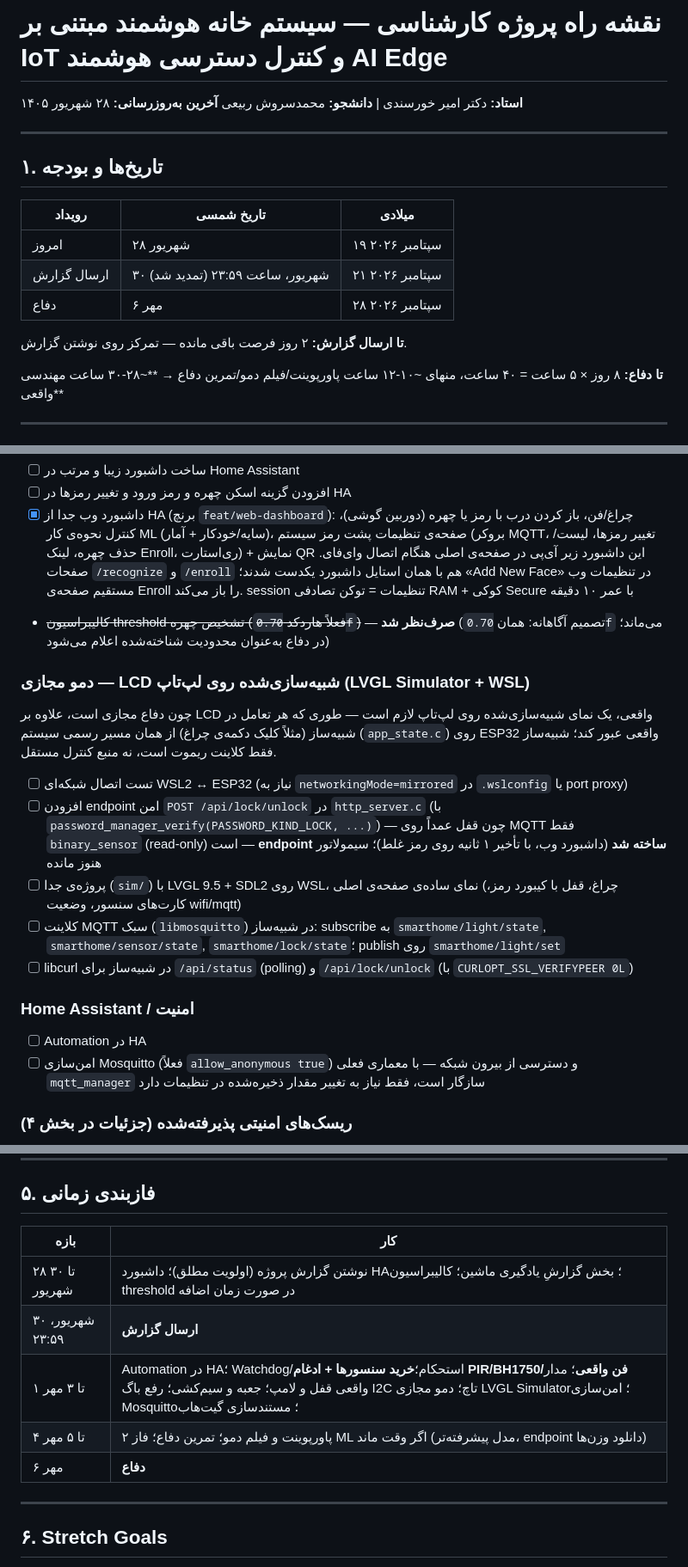
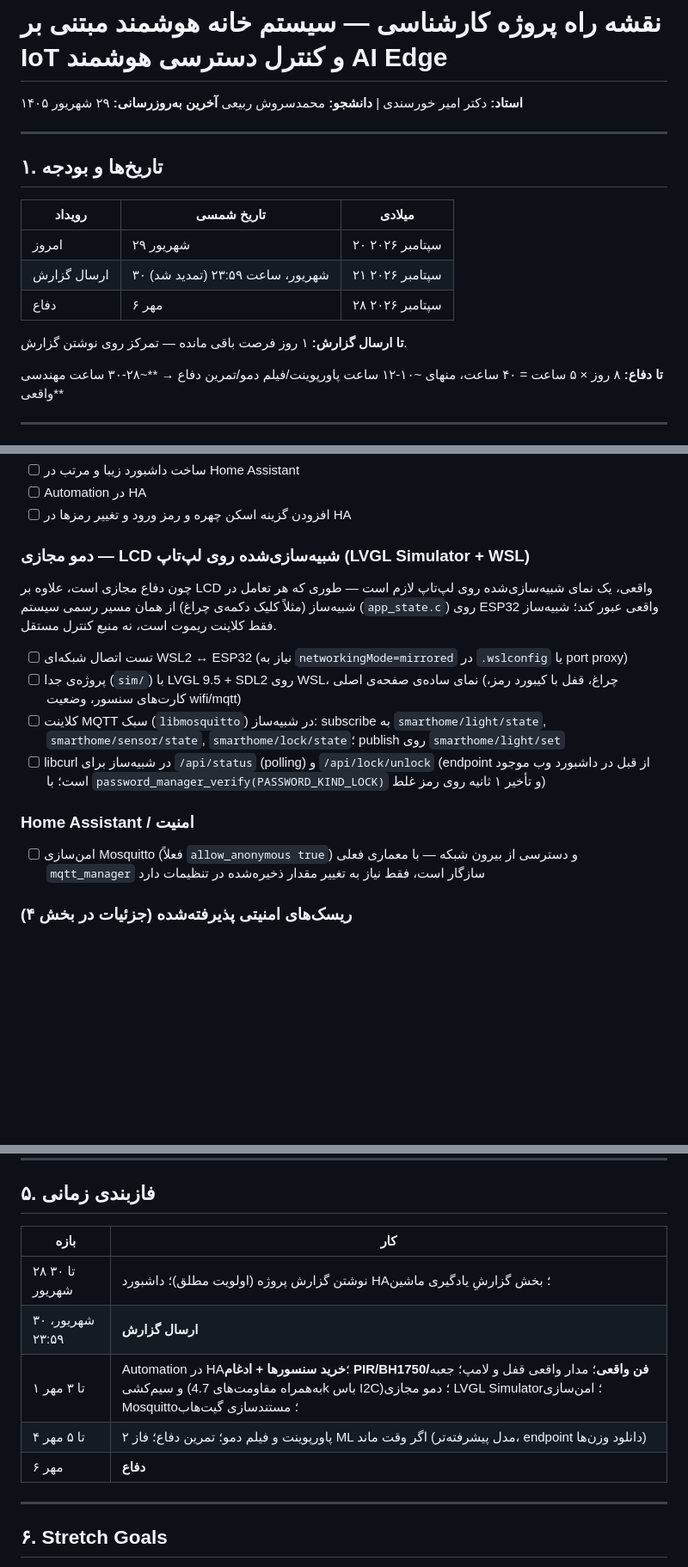
Before and after one commit to MohammadSoroushRabiei/Smart-Home, a Markdown page: Documents/roadmap.md, 3 parts joined by grey strips. Shown at 86% size. Rendered like a GitHub page; blank space fills up the shorter version.

Commit message:
docs(roadmap): prune completed items - only remaining work stays
Done items (ML agent, touch I2C fix, watchdog/receive_jpeg_body,
multi-sample enroll, web dashboard, skipped threshold calibration) are
removed from the lists. The 4.7k I2C pullup hardware task is kept as a
pending item, the timeline rows reflect reality, and dates are current.
Technical-notes sections (7-12) stay as reference/lessons.

```diff
--- a/Documents/roadmap.md
+++ b/Documents/roadmap.md
@@ -1,7 +1,7 @@
 # نقشه راه پروژه کارشناسی — سیستم خانه هوشمند مبتنی بر IoT و کنترل دسترسی هوشمند AI Edge
 
 **استاد:** دکتر امیر خورسندی | **دانشجو:** محمدسروش ربیعی
-**آخرین به‌روزرسانی:** ۲۸ شهریور ۱۴۰۵
+**آخرین به‌روزرسانی:** ۲۹ شهریور ۱۴۰۵
 
 ---
 
@@ -9,11 +9,11 @@
 
 | رویداد          | تاریخ شمسی                                      | میلادی                 |
 | --------------------- | -------------------------------------------------------- | ---------------------------- |
-| امروز            | ۲۸ شهریور                                        | ۱۹ سپتامبر ۲۰۲۶ |
+| امروز            | ۲۹ شهریور                                        | ۲۰ سپتامبر ۲۰۲۶ |
 | ارسال گزارش | ۳۰ شهریور، ساعت ۲۳:۵۹ (تمدید شد) | ۲۱ سپتامبر ۲۰۲۶ |
 | دفاع              | ۶ مهر                                                | ۲۸ سپتامبر ۲۰۲۶ |
 
-**تا ارسال گزارش:** ۲ روز فرصت باقی مانده — تمرکز روی نوشتن گزارش.
+**تا ارسال گزارش:** ۱ روز فرصت باقی مانده — تمرکز روی نوشتن گزارش.
 
 **تا دفاع:** ۸ روز × ۵ ساعت = ۴۰ ساعت، منهای ~۱۰-۱۲ ساعت پاورپوینت/فیلم دمو/تمرین دفاع → **~۲۸-۳۰ ساعت مهندسی واقعی**
 
@@ -46,21 +42,18 @@
 - [ ] ساخت داشبورد زیبا و مرتب در Home Assistant
+- [ ] Automation در HA
 - [ ] افزودن گزینه اسکن چهره و رمز ورود و تغییر رمزها در HA
-- [X] داشبورد وب جدا از HA (برنچ `feat/web-dashboard`): چراغ/فن، باز کردن درب با رمز یا چهره (دوربین گوشی)، کنترل نحوه‌ی کار ML (سایه/خودکار + آمار)، صفحه‌ی تنظیمات پشت رمز سیستم (بروکر MQTT، تغییر رمزها، لیست/حذف چهره، لینک Enroll، ری‌استارت) + نمایش QR این داشبورد زیر آی‌پی در صفحه‌ی اصلی هنگام اتصال وای‌فای. صفحات `/recognize` و `/enroll` هم با همان استایل داشبورد یکدست شدند؛ «Add New Face» در تنظیمات وب مستقیم صفحه‌ی Enroll را باز می‌کند. session تنظیمات = توکن تصادفی RAM + کوکی Secure با عمر ۱۰ دقیقه
-- ~~کالیبراسیون threshold تشخیص چهره (فعلاً هاردکد `0.70f`)~~ — **صرف‌نظر شد** (تصمیم آگاهانه: همان `0.70f` می‌ماند؛ در دفاع به‌عنوان محدودیت شناخته‌شده اعلام می‌شود)
 
 ### دمو مجازی — LCD شبیه‌سازی‌شده روی لپ‌تاپ (LVGL Simulator + WSL)
 
 چون دفاع مجازی است، علاوه بر LCD واقعی، یک نمای شبیه‌سازی‌شده روی لپ‌تاپ لازم است — طوری که هر تعامل در شبیه‌ساز (مثلاً کلیک دکمه‌ی چراغ) از همان مسیر رسمی سیستم (`app_state.c`) روی ESP32 واقعی عبور کند؛ شبیه‌ساز فقط کلاینت ریموت است، نه منبع کنترل مستقل.
 
 - [ ] تست اتصال شبکه‌ای WSL2 ↔ ESP32 (نیاز به `networkingMode=mirrored` در `.wslconfig` یا port proxy)
-- [ ] افزودن endpoint امن `POST /api/lock/unlock` در `http_server.c` (با `password_manager_verify(PASSWORD_KIND_LOCK, ...)`) — چون قفل عمداً روی MQTT فقط `binary_sensor` (read-only) است — **endpoint ساخته شد** (داشبورد وب، با تأخیر ۱ ثانیه روی رمز غلط)؛ سیمولاتور هنوز مانده
 - [ ] پروژه‌ی جدا (`sim/`) با LVGL 9.5 + SDL2 روی WSL، نمای ساده‌ی صفحه‌ی اصلی (چراغ، قفل با کیبورد رمز، کارت‌های سنسور، وضعیت wifi/mqtt)
 - [ ] کلاینت MQTT سبک (`libmosquitto`) در شبیه‌ساز: subscribe به `smarthome/light/state`, `smarthome/sensor/state`, `smarthome/lock/state`؛ publish روی `smarthome/light/set`
-- [ ] libcurl در شبیه‌ساز برای `/api/status` (polling) و `/api/lock/unlock` (با `CURLOPT_SSL_VERIFYPEER 0L`)
+- [ ] libcurl در شبیه‌ساز برای `/api/status` (polling) و `/api/lock/unlock` (endpoint از قبل در داشبورد وب موجود است؛ با `password_manager_verify(PASSWORD_KIND_LOCK)` و تأخیر ۱ ثانیه روی رمز غلط)
 
 ### Home Assistant / امنیت
 
-- [ ] Automation در HA
 - [ ] امن‌سازی Mosquitto (فعلاً `allow_anonymous true`) و دسترسی از بیرون شبکه — با معماری فعلی `mqtt_manager` سازگار است، فقط نیاز به تغییر مقدار ذخیره‌شده در تنظیمات دارد
 
 ### ریسک‌های امنیتی پذیرفته‌شده (جزئیات در بخش ۴)
@@ -102,13 +95,13 @@
 
 ## ۵. فازبندی زمانی
 
-| بازه                      | کار                                                                                                                                                                                                                                                                                                                       |
-| ----------------------------- | ---------------------------------------------------------------------------------------------------------------------------------------------------------------------------------------------------------------------------------------------------------------------------------------------------------------------------- |
-| ۲۸ تا ۳۰ شهریور   | نوشتن گزارش پروژه (اولویت مطلق)؛ داشبورد HA؛ بخش گزارشِ یادگیری ماشین؛ کالیبراسیون threshold در صورت زمان اضافه                                                                                                                            |
-| ۳۰ شهریور، ۲۳:۵۹ | **ارسال گزارش**                                                                                                                                                                                                                                                                                              |
-| ۱ تا ۳ مهر             | Automation در HA؛ Watchdog/استحکام؛**خرید سنسورها + ادغام PIR/BH1750/فن واقعی**؛ مدار واقعی قفل و لامپ؛ جعبه و سیم‌کشی؛ رفع باگ I2C تاچ؛ دمو مجازی LVGL Simulator؛ امن‌سازی Mosquitto؛ مستندسازی گیت‌هاب |
-| ۴ تا ۵ مهر             | پاورپوینت و فیلم دمو؛ تمرین دفاع؛ فاز ۲ ML اگر وقت ماند (مدل پیشرفته‌تر، endpoint دانلود وزن‌ها)                                                                                                                                                         |
-| ۶ مهر                     | **دفاع**                                                                                                                                                                                                                                                                                                           |
+| بازه                      | کار                                                                                                                                                                                                                                                                                                                          |
+| ----------------------------- | ------------------------------------------------------------------------------------------------------------------------------------------------------------------------------------------------------------------------------------------------------------------------------------------------------------------------------- |
+| ۲۸ تا ۳۰ شهریور   | نوشتن گزارش پروژه (اولویت مطلق)؛ داشبورد HA؛ بخش گزارشِ یادگیری ماشین                                                                                                                                                                                                    |
+| ۳۰ شهریور، ۲۳:۵۹ | **ارسال گزارش**                                                                                                                                                                                                                                                                                                 |
+| ۱ تا ۳ مهر             | Automation در HA؛**خرید سنسورها + ادغام PIR/BH1750/فن واقعی**؛ مدار واقعی قفل و لامپ؛ جعبه و سیم‌کشی (به‌همراه مقاومت‌های 4.7k باس I2C)؛ دمو مجازی LVGL Simulator؛ امن‌سازی Mosquitto؛ مستندسازی گیت‌هاب |
+| ۴ تا ۵ مهر             | پاورپوینت و فیلم دمو؛ تمرین دفاع؛ فاز ۲ ML اگر وقت ماند (مدل پیشرفته‌تر، endpoint دانلود وزن‌ها)                                                                                                                                                            |
+| ۶ مهر                     | **دفاع**                                                                                                                                                                                                                                                                                                              |
 
 ---
 
```
Also changed, not shown: other parts of Documents/roadmap.md (+0 -4 lines).
